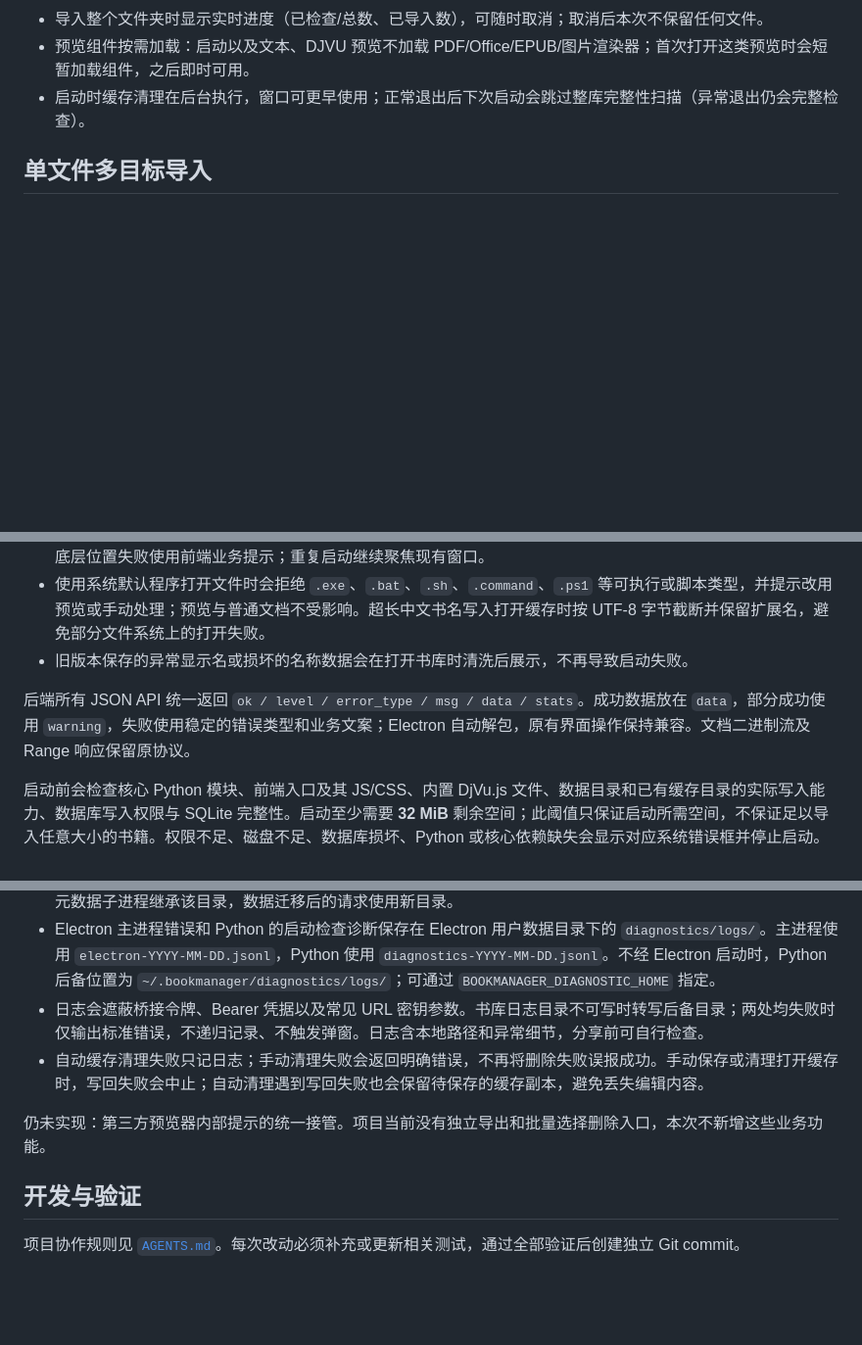
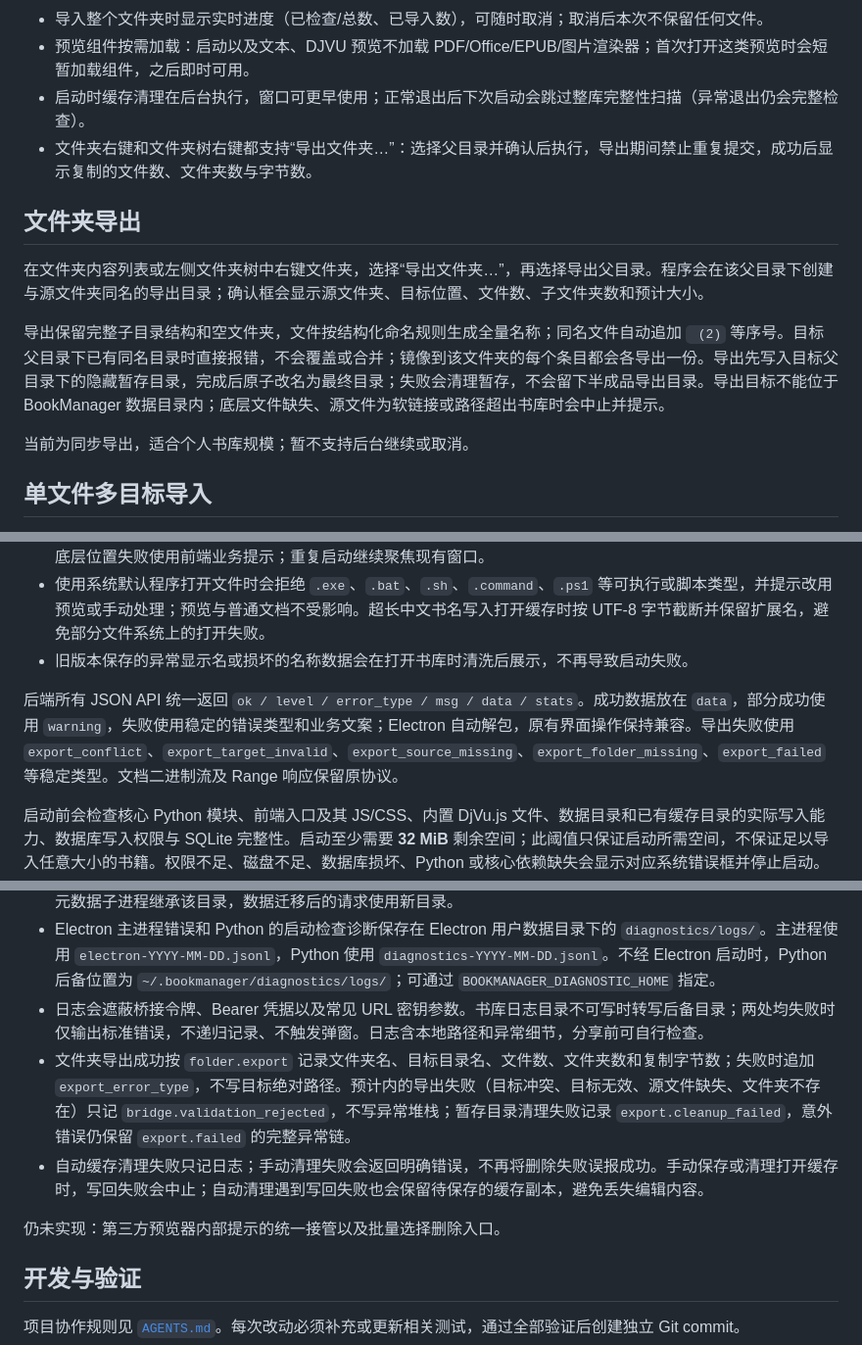
Before and after one commit to chinua-luo/BookManager, a Markdown page: README.md, 3 parts joined by grey strips. Shown at 98% size. Rendered like a GitHub page; blank space fills up the shorter version.

Commit message:
docs: document folder export behavior and logging

```diff
--- a/README.md
+++ b/README.md
@@ -28,6 +29,15 @@ BookManager 是一个本地电子书与文档管理工具。它使用 SQLite 保
 - 导入整个文件夹时显示实时进度（已检查/总数、已导入数），可随时取消；取消后本次不保留任何文件。
 - 预览组件按需加载：启动以及文本、DJVU 预览不加载 PDF/Office/EPUB/图片渲染器；首次打开这类预览时会短暂加载组件，之后即时可用。
 - 启动时缓存清理在后台执行，窗口可更早使用；正常退出后下次启动会跳过整库完整性扫描（异常退出仍会完整检查）。
+- 文件夹右键和文件夹树右键都支持“导出文件夹…”：选择父目录并确认后执行，导出期间禁止重复提交，成功后显示复制的文件数、文件夹数与字节数。
+
+## 文件夹导出
+
+在文件夹内容列表或左侧文件夹树中右键文件夹，选择“导出文件夹…”，再选择导出父目录。程序会在该父目录下创建与源文件夹同名的导出目录；确认框会显示源文件夹、目标位置、文件数、子文件夹数和预计大小。
+
+导出保留完整子目录结构和空文件夹，文件按结构化命名规则生成全量名称；同名文件自动追加 ` (2)` 等序号。目标父目录下已有同名目录时直接报错，不会覆盖或合并；镜像到该文件夹的每个条目都会各导出一份。导出先写入目标父目录下的隐藏暂存目录，完成后原子改名为最终目录；失败会清理暂存，不会留下半成品导出目录。导出目标不能位于 BookManager 数据目录内；底层文件缺失、源文件为软链接或路径超出书库时会中止并提示。
+
+当前为同步导出，适合个人书库规模；暂不支持后台继续或取消。
 
 ## 单文件多目标导入
 
@@ -142,7 +153,7 @@ tmp/             导入和渲染过程中的临时文件
 - 使用系统默认程序打开文件时会拒绝 `.exe`、`.bat`、`.sh`、`.command`、`.ps1` 等可执行或脚本类型，并提示改用预览或手动处理；预览与普通文档不受影响。超长中文书名写入打开缓存时按 UTF-8 字节截断并保留扩展名，避免部分文件系统上的打开失败。
 - 旧版本保存的异常显示名或损坏的名称数据会在打开书库时清洗后展示，不再导致启动失败。
 
-后端所有 JSON API 统一返回 `ok / level / error_type / msg / data / stats`。成功数据放在 `data`，部分成功使用 `warning`，失败使用稳定的错误类型和业务文案；Electron 自动解包，原有界面操作保持兼容。文档二进制流及 Range 响应保留原协议。
+后端所有 JSON API 统一返回 `ok / level / error_type / msg / data / stats`。成功数据放在 `data`，部分成功使用 `warning`，失败使用稳定的错误类型和业务文案；Electron 自动解包，原有界面操作保持兼容。导出失败使用 `export_conflict`、`export_target_invalid`、`export_source_missing`、`export_folder_missing`、`export_failed` 等稳定类型。文档二进制流及 Range 响应保留原协议。
 
 启动前会检查核心 Python 模块、前端入口及其 JS/CSS、内置 DjVu.js 文件、数据目录和已有缓存目录的实际写入能力、数据库写入权限与 SQLite 完整性。启动至少需要 **32 MiB** 剩余空间；此阈值只保证启动所需空间，不保证足以导入任意大小的书籍。权限不足、磁盘不足、数据库损坏、Python 或核心依赖缺失会显示对应系统错误框并停止启动。写入探测会清理临时文件；检查数据库时不会创建或重写现有数据。
 
@@ -159,9 +170,10 @@ PDF 提取会分别说明依赖未安装、依赖加载失败、文件解析失
 - 运行期后端异常、批量导入及爬取的逐项失败、元数据子进程失败、恢复性异常和后台清理失败，按天写入书库 `logs/diagnostics-YYYY-MM-DD.jsonl`，保留完整异常链及堆栈；事件名按发生场景区分，JSON 损坏、文件已不存在等预期内降级记为 INFO，不再以 ERROR 堆栈淹没真实问题。工作线程请求各自使用所属书库的日志目录；元数据子进程继承该目录，数据迁移后的请求使用新目录。
 - Electron 主进程错误和 Python 的启动检查诊断保存在 Electron 用户数据目录下的 `diagnostics/logs/`。主进程使用 `electron-YYYY-MM-DD.jsonl`，Python 使用 `diagnostics-YYYY-MM-DD.jsonl`。不经 Electron 启动时，Python 后备位置为 `~/.bookmanager/diagnostics/logs/`；可通过 `BOOKMANAGER_DIAGNOSTIC_HOME` 指定。
 - 日志会遮蔽桥接令牌、Bearer 凭据以及常见 URL 密钥参数。书库日志目录不可写时转写后备目录；两处均失败时仅输出标准错误，不递归记录、不触发弹窗。日志含本地路径和异常细节，分享前可自行检查。
+- 文件夹导出成功按 `folder.export` 记录文件夹名、目标目录名、文件数、文件夹数和复制字节数；失败时追加 `export_error_type`，不写目标绝对路径。预计内的导出失败（目标冲突、目标无效、源文件缺失、文件夹不存在）只记 `bridge.validation_rejected`，不写异常堆栈；暂存目录清理失败记录 `export.cleanup_failed`，意外错误仍保留 `export.failed` 的完整异常链。
 - 自动缓存清理失败只记日志；手动清理失败会返回明确错误，不再将删除失败误报成功。手动保存或清理打开缓存时，写回失败会中止；自动清理遇到写回失败也会保留待保存的缓存副本，避免丢失编辑内容。
 
-仍未实现：第三方预览器内部提示的统一接管。项目当前没有独立导出和批量选择删除入口，本次不新增这些业务功能。
+仍未实现：第三方预览器内部提示的统一接管以及批量选择删除入口。
 
 ## 开发与验证
 
```
Also changed, not shown: other parts of README.md (+2 -0 lines).
